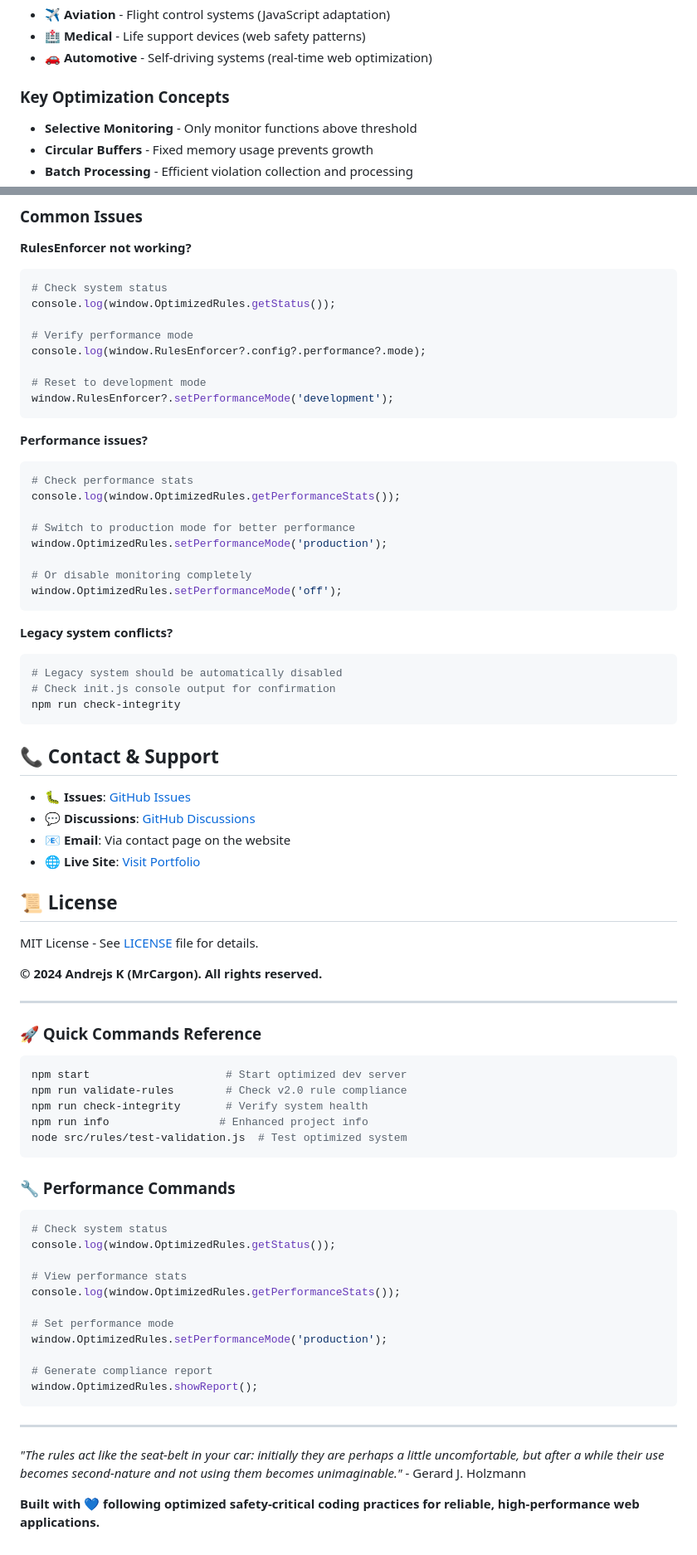
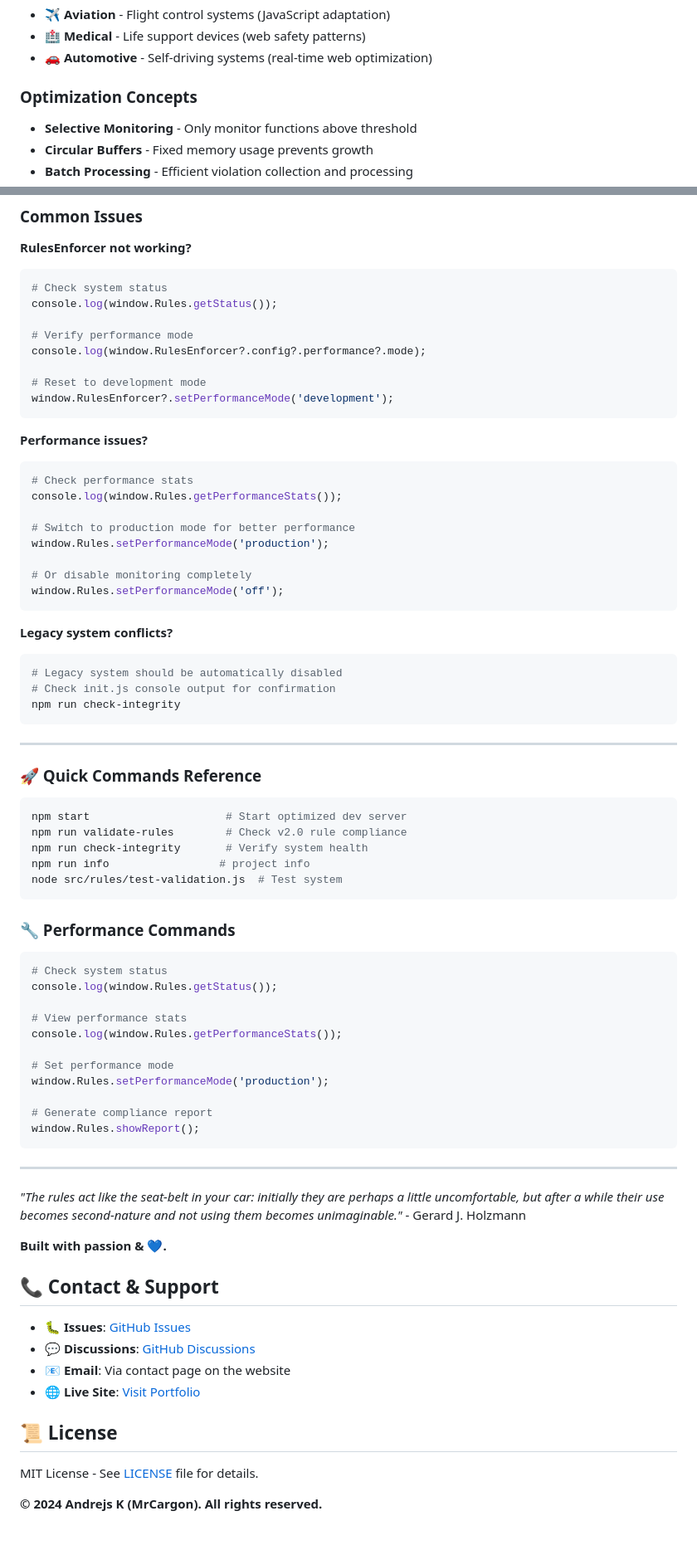
Before and after one commit to MrCargon/MrCargon.github.io, a Markdown page: README.md, 2 parts joined by grey strips. Shown: that part at 83% size. Rendered like a GitHub page.

Commit message:
Update README.md
cleanup v.2

````diff
--- a/README.md
+++ b/README.md
@@ -421,7 +421,7 @@ This project demonstrates **web-adapted** principles used in:
 - **🏥 Medical** - Life support devices (web safety patterns)
 - **🚗 Automotive** - Self-driving systems (real-time web optimization)
 
-### Key Optimization Concepts
+### Optimization Concepts
 
 - **Selective Monitoring** - Only monitor functions above threshold
 - **Circular Buffers** - Fixed memory usage prevents growth
@@ -476,7 +476,7 @@ This project demonstrates **web-adapted** principles used in:
 **RulesEnforcer not working?**
 ```bash
 # Check system status
-console.log(window.OptimizedRules.getStatus());
+console.log(window.Rules.getStatus());
 
 # Verify performance mode
 console.log(window.RulesEnforcer?.config?.performance?.mode);
@@ -488,13 +488,13 @@ window.RulesEnforcer?.setPerformanceMode('development');
 **Performance issues?**
 ```bash
 # Check performance stats
-console.log(window.OptimizedRules.getPerformanceStats());
+console.log(window.Rules.getPerformanceStats());
 
 # Switch to production mode for better performance
-window.OptimizedRules.setPerformanceMode('production');
+window.Rules.setPerformanceMode('production');
 
 # Or disable monitoring completely
-window.OptimizedRules.setPerformanceMode('off');
+window.Rules.setPerformanceMode('off');
 ```
 
 **Legacy system conflicts?**
@@ -503,6 +503,40 @@ window.OptimizedRules.setPerformanceMode('off');
 # Check init.js console output for confirmation
 npm run check-integrity
 ```
+
+---
+
+### 🚀 Quick Commands Reference
+
+```bash
+npm start                     # Start optimized dev server
+npm run validate-rules        # Check v2.0 rule compliance
+npm run check-integrity       # Verify system health
+npm run info                 # project info
+node src/rules/test-validation.js  # Test system
+```
+
+### 🔧 Performance Commands
+
+```bash
+# Check system status
+console.log(window.Rules.getStatus());
+
+# View performance stats
+console.log(window.Rules.getPerformanceStats());
+
+# Set performance mode
+window.Rules.setPerformanceMode('production');
+
+# Generate compliance report
+window.Rules.showReport();
+```
+
+---
+
+*"The rules act like the seat-belt in your car: initially they are perhaps a little uncomfortable, but after a while their use becomes second-nature and not using them becomes unimaginable."* - Gerard J. Holzmann
+
+**Built with passion & 💙.**
 
 ## 📞 Contact & Support
 
@@ -516,37 +550,3 @@ npm run check-integrity
 MIT License - See [LICENSE](LICENSE) file for details.
 
 **© 2024 Andrejs K (MrCargon). All rights reserved.**
-
----
-
-### 🚀 Quick Commands Reference
-
-```bash
-npm start                     # Start optimized dev server
-npm run validate-rules        # Check v2.0 rule compliance
-npm run check-integrity       # Verify system health
-npm run info                 # Enhanced project info
-node src/rules/test-validation.js  # Test optimized system
-```
-
-### 🔧 Performance Commands
-
-```bash
-# Check system status
-console.log(window.OptimizedRules.getStatus());
-
-# View performance stats
-console.log(window.OptimizedRules.getPerformanceStats());
-
-# Set performance mode
-window.OptimizedRules.setPerformanceMode('production');
-
-# Generate compliance report
-window.OptimizedRules.showReport();
-```
-
----
-
-*"The rules act like the seat-belt in your car: initially they are perhaps a little uncomfortable, but after a while their use becomes second-nature and not using them becomes unimaginable."* - Gerard J. Holzmann
-
-**Built with 💙 following optimized safety-critical coding practices for reliable, high-performance web applications.**
````
